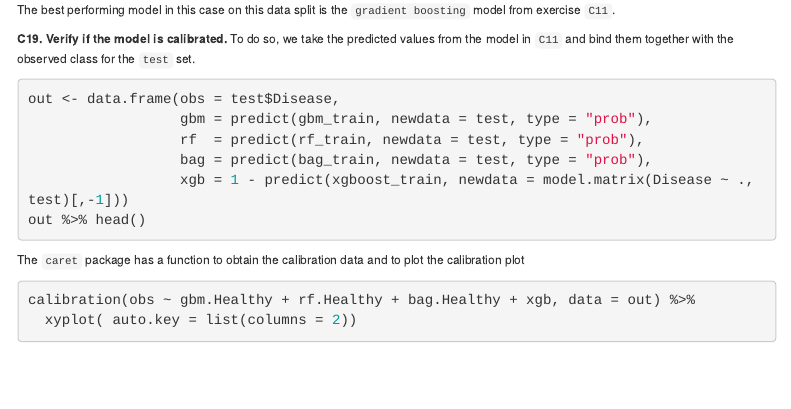
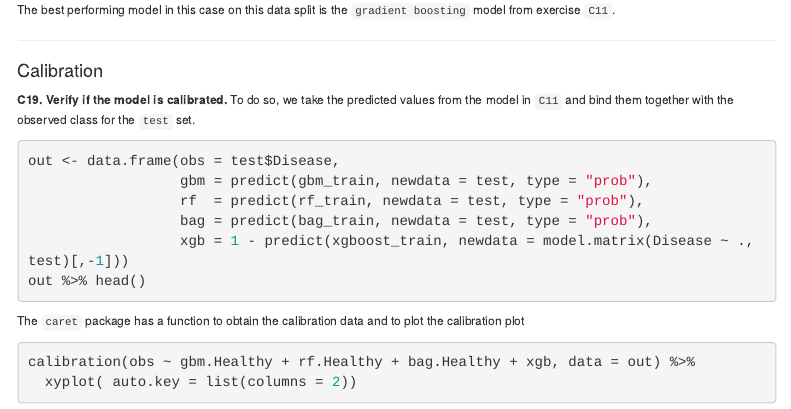
Before and after one commit to gerkovink/rabobank, an R Markdown document (practicals/day3/R/R_exercise.Rmd): the page in a window 1100 px wide, from 16870 px down. Rendered offline with R 4.5, knitr and Pandoc, with nearby package versions; the code chunks are not run, so their results and figures are left out; menus at the side of the page are left out.

Commit message:
add subheading

````diff
--- a/practicals/day3/R/R_exercise.Rmd
+++ b/practicals/day3/R/R_exercise.Rmd
@@ -988,6 +988,10 @@ list(`bagging` = bag_test,
 
 The best performing model in this case on this data split is the `gradient boosting` model from exercise `C11`.
 
+---
+
+## Calibration
+
 __C19. Verify if the model is calibrated.__
 To do so, we take the predicted values from the model in `C11` and bind them together with the observed class for the `test` set.
 ```{r}
````
Also changed, not shown: practicals/day3/R/R_exercise.Rmd (1 more changed lines).
